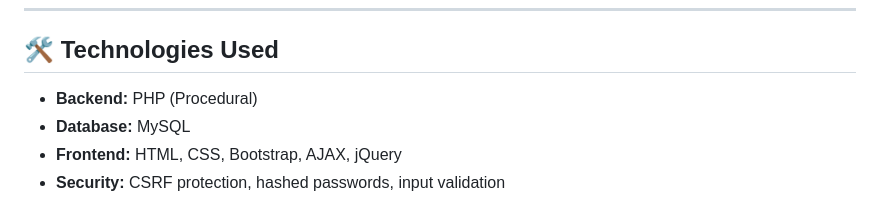
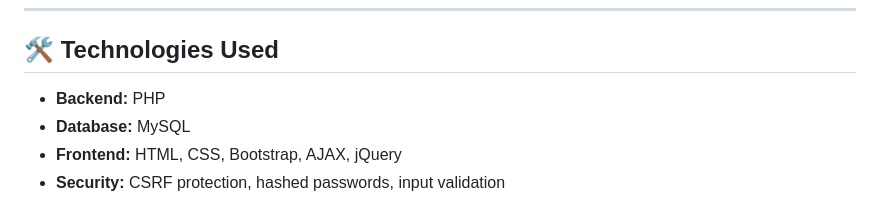
Before and after one commit to ardasaritas/ecom_256, a Markdown page: README.md, the part around the change. Rendered like a GitHub page.

```diff
--- a/README.md
+++ b/README.md
@@ -31,7 +31,7 @@ ExpirySaver is a multi-user web-based application designed to reduce food waste
 
 ## 🛠 Technologies Used
 
-- **Backend:** PHP (Procedural)
+- **Backend:** PHP
 - **Database:** MySQL
 - **Frontend:** HTML, CSS, Bootstrap, AJAX, jQuery
 - **Security:** CSRF protection, hashed passwords, input validation
```
